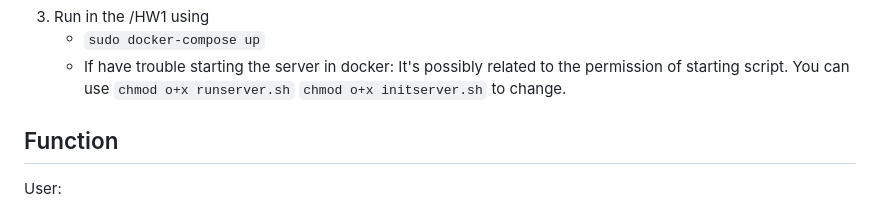
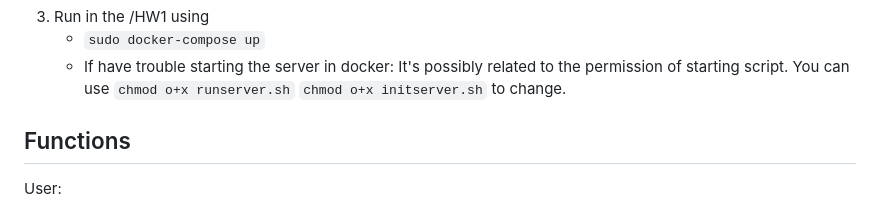
Before and after one commit to CaoRui0910/Ride-Sharing-Service, a Markdown page: README.md, the part around the change. Drawn GitHub-style.

```diff
--- a/README.md
+++ b/README.md
@@ -26,7 +26,7 @@ Ride Sharing Service is a Django app. This web-app will let users request, drive
    - `sudo docker-compose up`
    - If have trouble starting the server in docker: It's possibly related to the permission of starting script. You can use `chmod o+x runserver.sh` `chmod o+x initserver.sh` to change.
 
-## Function
+## Functions
 
 User:
 1. Create Account
```
